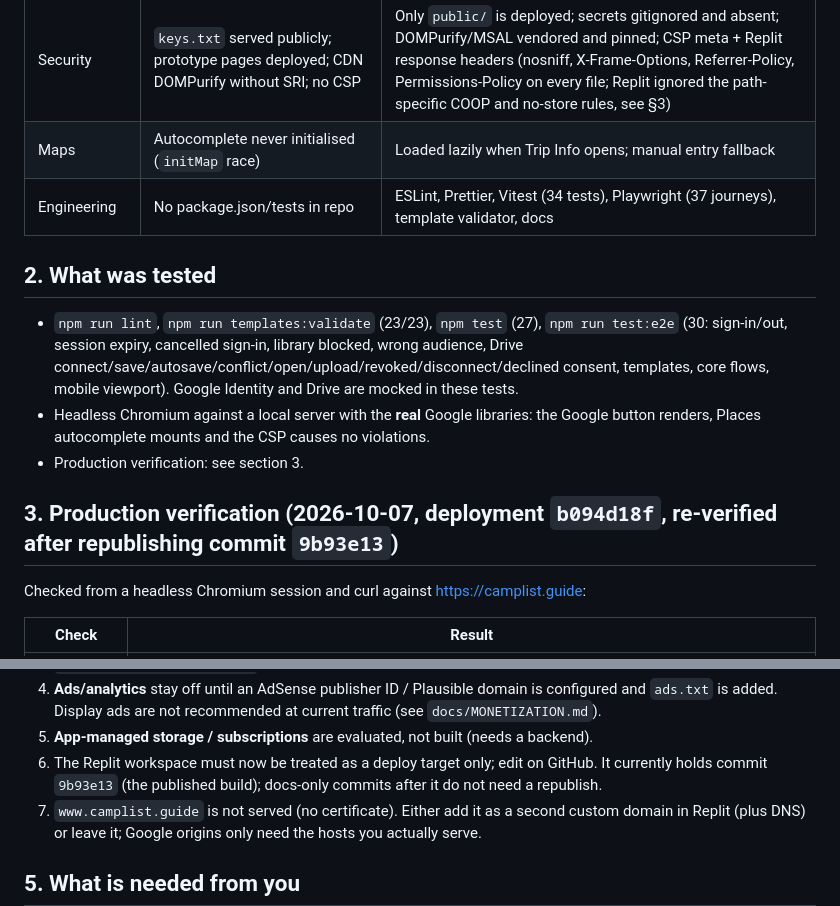
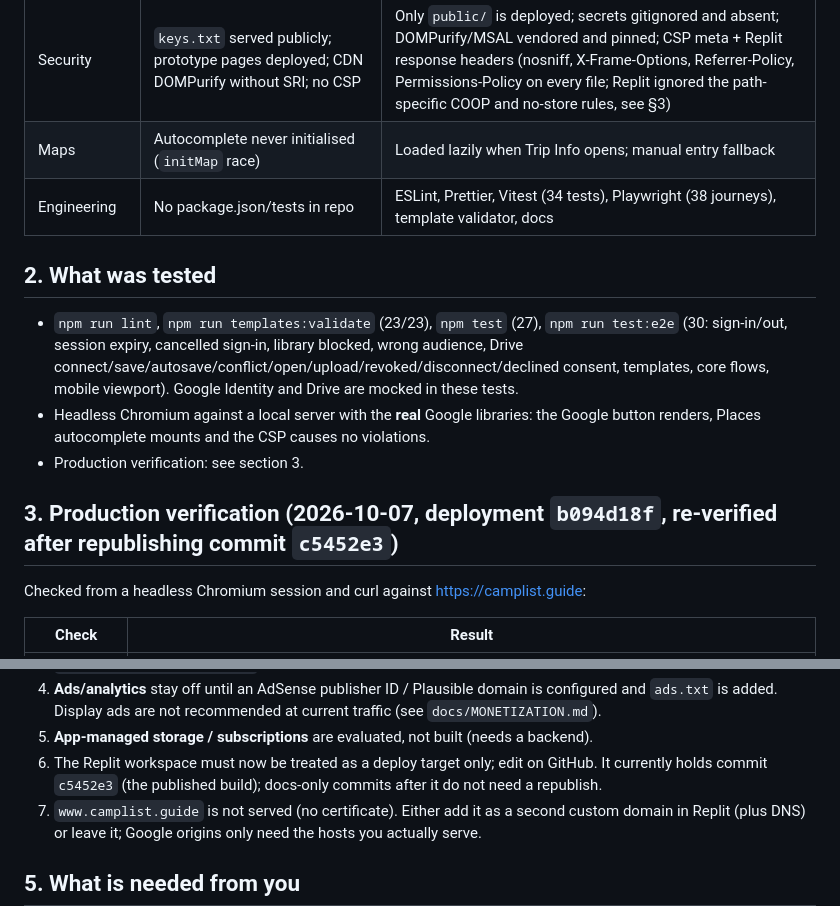
Before and after one commit to revsmoke/campinglist, a Markdown page: docs/HANDOFF.md, 2 parts joined by grey strips. GitHub-like rendering.

Commit message:
Record the published build (c5452e3) and the test count in the handoff
Co-Authored-By: Claude Fable 5.1 <noreply@anthropic.com>
Claude-Session: https://claude.ai/code/session_01VDfabWfqhLaEzRN73qjsJZ

```diff
--- a/docs/HANDOFF.md
+++ b/docs/HANDOFF.md
@@ -16,7 +16,7 @@ Live: https://camplist.guide (Replit static deployment of `public/`).
 | Monetisation | None | Labelled sponsor/house slots (max 2), AdSense + Plausible behind flags, updated privacy/terms, economics doc |
 | Security | `keys.txt` served publicly; prototype pages deployed; CDN DOMPurify without SRI; no CSP | Only `public/` is deployed; secrets gitignored and absent; DOMPurify/MSAL vendored and pinned; CSP meta + Replit response headers (nosniff, X-Frame-Options, Referrer-Policy, Permissions-Policy on every file; Replit ignored the path-specific COOP and no-store rules, see §3) |
 | Maps | Autocomplete never initialised (`initMap` race) | Loaded lazily when Trip Info opens; manual entry fallback |
-| Engineering | No package.json/tests in repo | ESLint, Prettier, Vitest (34 tests), Playwright (37 journeys), template validator, docs |
+| Engineering | No package.json/tests in repo | ESLint, Prettier, Vitest (34 tests), Playwright (38 journeys), template validator, docs |
 
 ## 2. What was tested
 
@@ -28,7 +28,7 @@ Live: https://camplist.guide (Replit static deployment of `public/`).
   renders, Places autocomplete mounts and the CSP causes no violations.
 * Production verification: see section 3.
 
-## 3. Production verification (2026-10-07, deployment `b094d18f`, re-verified after republishing commit `9b93e13`)
+## 3. Production verification (2026-10-07, deployment `b094d18f`, re-verified after republishing commit `c5452e3`)
 
 Checked from a headless Chromium session and curl against https://camplist.guide:
 
@@ -64,7 +64,7 @@ MSAL bridge page). Neither is required for the current features.
    `docs/MONETIZATION.md`).
 5. **App-managed storage / subscriptions** are evaluated, not built (needs a backend).
 6. The Replit workspace must now be treated as a deploy target only; edit on GitHub. It currently
-   holds commit `9b93e13` (the published build); docs-only commits after it do not need a republish.
+   holds commit `c5452e3` (the published build); docs-only commits after it do not need a republish.
 7. `www.camplist.guide` is not served (no certificate). Either add it as a second custom domain in
    Replit (plus DNS) or leave it; Google origins only need the hosts you actually serve.
 
```
